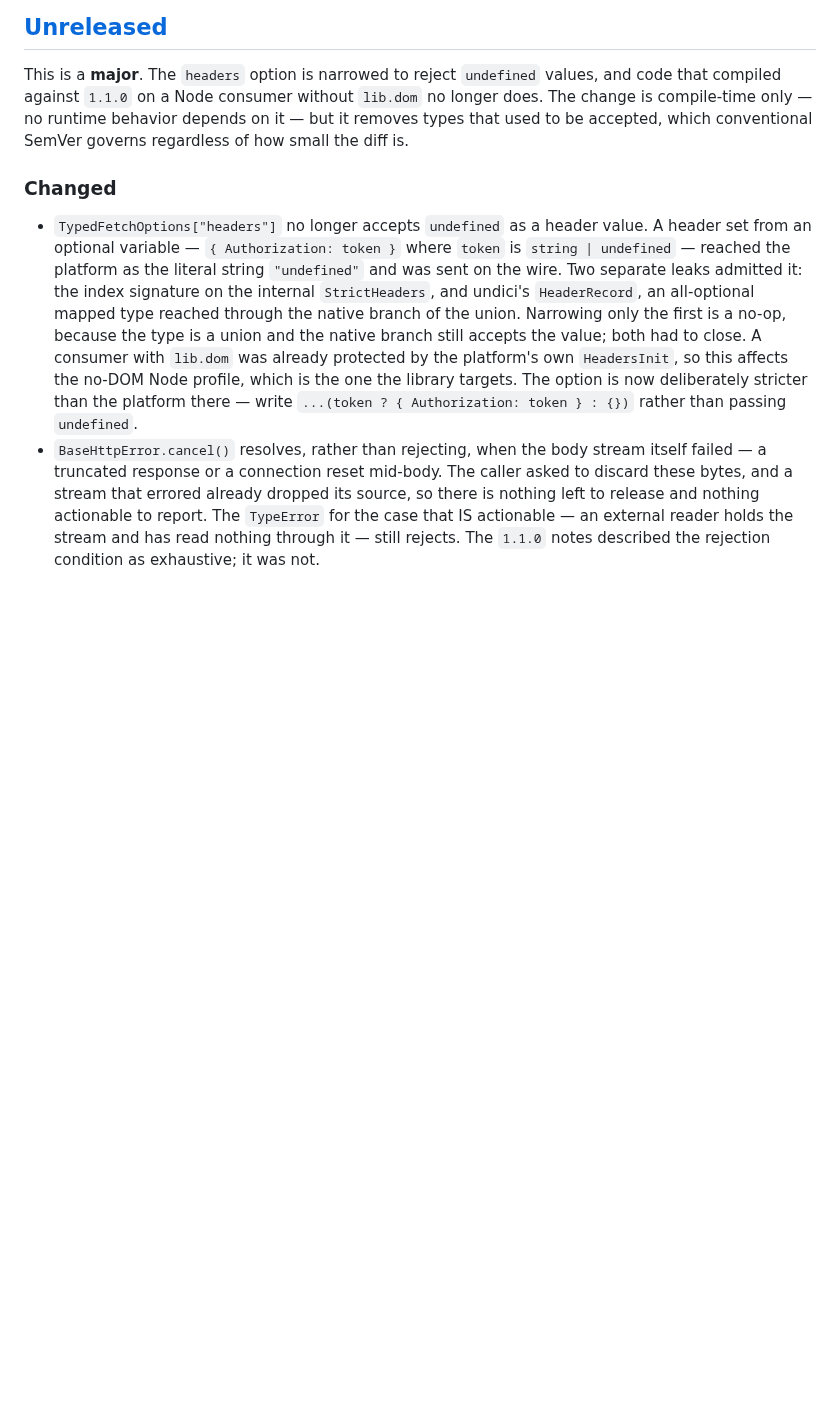
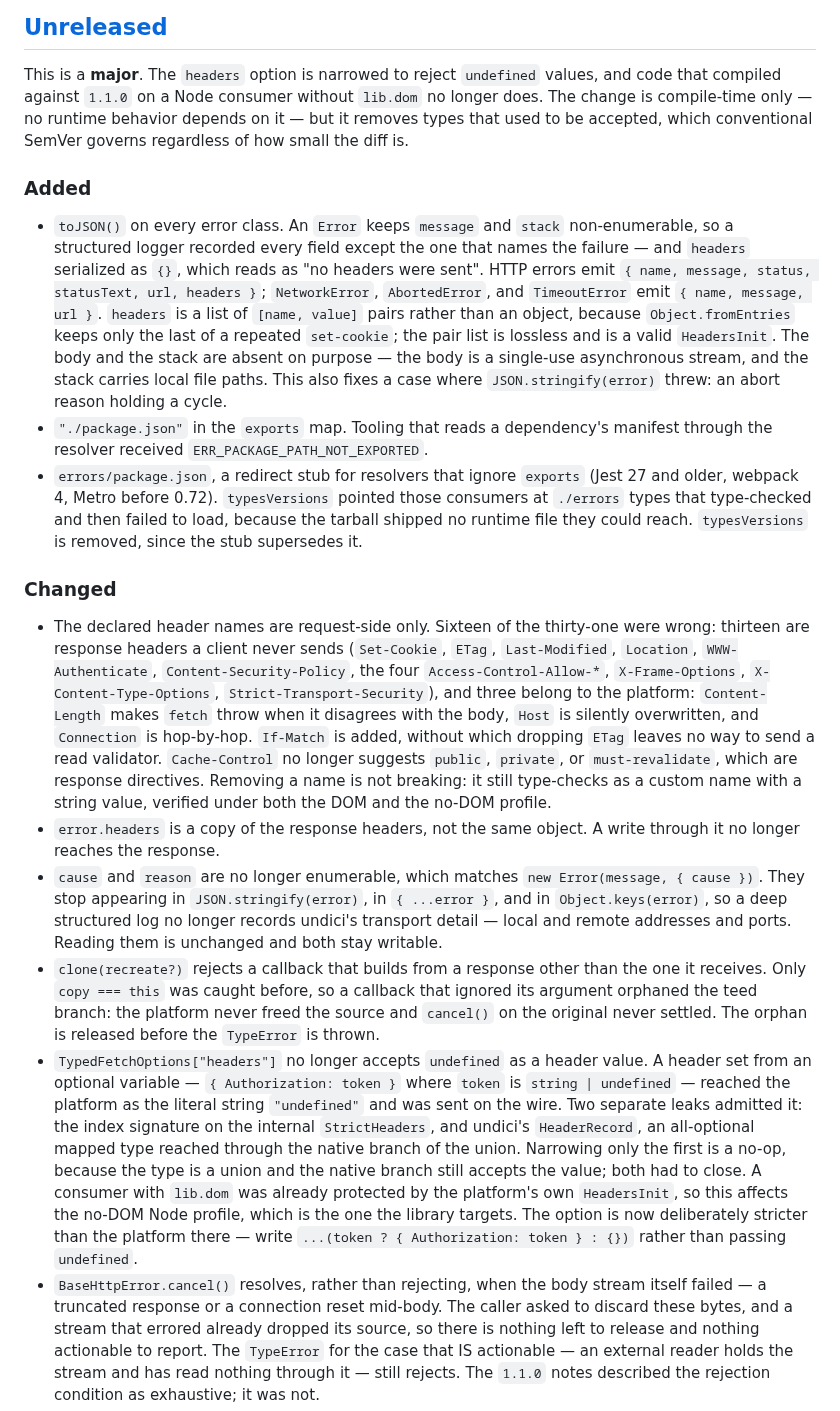
Before and after one commit to pbpeterson/typed-fetch, a Markdown page: CHANGELOG.md, the part around one of its changes. GitHub-like rendering; blank space fills up the shorter version.

Commit message:
docs(changelog): record the unreleased changes
Adds the error-surface, header-name, packaging, and documentation entries to the
pending major. The header-name change is filed under Changed rather than as a
second breaking change: a removed name still type-checks as a custom name.

```diff
--- a/CHANGELOG.md
+++ b/CHANGELOG.md
@@ -8,8 +8,54 @@ values, and code that compiled against `1.1.0` on a Node consumer without
 depends on it — but it removes types that used to be accepted, which conventional
 SemVer governs regardless of how small the diff is.
 
+### Added
+
+- `toJSON()` on every error class. An `Error` keeps `message` and `stack`
+  non-enumerable, so a structured logger recorded every field except the one
+  that names the failure — and `headers` serialized as `{}`, which reads as "no
+  headers were sent". HTTP errors emit
+  `{ name, message, status, statusText, url, headers }`; `NetworkError`,
+  `AbortedError`, and `TimeoutError` emit `{ name, message, url }`. `headers` is
+  a list of `[name, value]` pairs rather than an object, because
+  `Object.fromEntries` keeps only the last of a repeated `set-cookie`; the pair
+  list is lossless and is a valid `HeadersInit`. The body and the stack are
+  absent on purpose — the body is a single-use asynchronous stream, and the
+  stack carries local file paths. This also fixes a case where
+  `JSON.stringify(error)` threw: an abort reason holding a cycle.
+- `"./package.json"` in the `exports` map. Tooling that reads a dependency's
+  manifest through the resolver received `ERR_PACKAGE_PATH_NOT_EXPORTED`.
+- `errors/package.json`, a redirect stub for resolvers that ignore `exports`
+  (Jest 27 and older, webpack 4, Metro before 0.72). `typesVersions` pointed
+  those consumers at `./errors` types that type-checked and then failed to load,
+  because the tarball shipped no runtime file they could reach. `typesVersions`
+  is removed, since the stub supersedes it.
+
 ### Changed
 
+- The declared header names are request-side only. Sixteen of the thirty-one
+  were wrong: thirteen are response headers a client never sends (`Set-Cookie`,
+  `ETag`, `Last-Modified`, `Location`, `WWW-Authenticate`,
+  `Content-Security-Policy`, the four `Access-Control-Allow-*`,
+  `X-Frame-Options`, `X-Content-Type-Options`, `Strict-Transport-Security`), and
+  three belong to the platform: `Content-Length` makes `fetch` throw when it
+  disagrees with the body, `Host` is silently overwritten, and `Connection` is
+  hop-by-hop. `If-Match` is added, without which dropping `ETag` leaves no way
+  to send a read validator. `Cache-Control` no longer suggests `public`,
+  `private`, or `must-revalidate`, which are response directives. Removing a
+  name is not breaking: it still type-checks as a custom name with a string
+  value, verified under both the DOM and the no-DOM profile.
+- `error.headers` is a copy of the response headers, not the same object. A
+  write through it no longer reaches the response.
+- `cause` and `reason` are no longer enumerable, which matches
+  `new Error(message, { cause })`. They stop appearing in
+  `JSON.stringify(error)`, in `{ ...error }`, and in `Object.keys(error)`, so a
+  deep structured log no longer records undici's transport detail — local and
+  remote addresses and ports. Reading them is unchanged and both stay writable.
+- `clone(recreate?)` rejects a callback that builds from a response other than
+  the one it receives. Only `copy === this` was caught before, so a callback
+  that ignored its argument orphaned the teed branch: the platform never freed
+  the source and `cancel()` on the original never settled. The orphan is
+  released before the `TypeError` is thrown.
 - `TypedFetchOptions["headers"]` no longer accepts `undefined` as a header value.
   A header set from an optional variable — `{ Authorization: token }` where
   `token` is `string | undefined` — reached the platform as the literal string
```
Also changed, not shown: other parts of CHANGELOG.md (+20 -0 lines).
